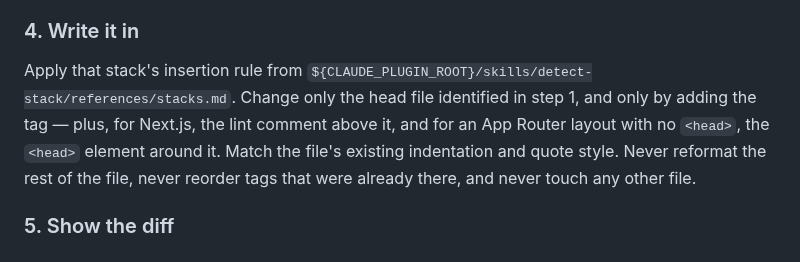
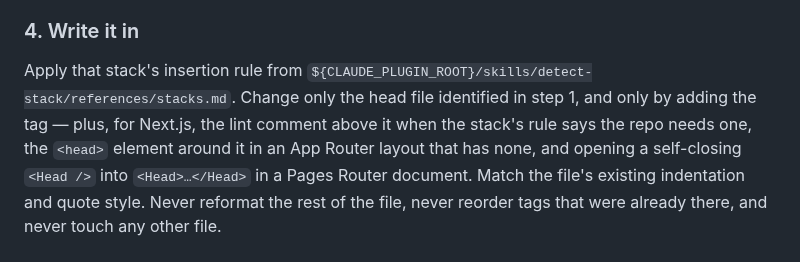
Before and after one commit to cookiepal/cookiepal-plugin, a Markdown page: skills/install-banner/SKILL.md, the part around the change. Rendered like a GitHub page.

Commit message:
fix: say when the Next lint comment applies, and open a self-closing <Head />

```diff
--- a/skills/install-banner/SKILL.md
+++ b/skills/install-banner/SKILL.md
@@ -76,8 +76,10 @@ the `src` from step 2. It has four outcomes:
 
 Apply that stack's insertion rule from
 `${CLAUDE_PLUGIN_ROOT}/skills/detect-stack/references/stacks.md`. Change only the head file identified
-in step 1, and only by adding the tag — plus, for Next.js, the lint comment above it, and for an
-App Router layout with no `<head>`, the `<head>` element around it. Match the file's existing
+in step 1, and only by adding the tag — plus, for Next.js, the lint comment above it when the
+stack's rule says the repo needs one, the `<head>` element around it in an App Router layout that
+has none, and opening a self-closing `<Head />` into `<Head>…</Head>` in a Pages Router document.
+Match the file's existing
 indentation and quote style. Never reformat the rest of the file, never reorder tags that were
 already there, and never touch any other file.
 
```
Also changed, not shown: 1 other file.
